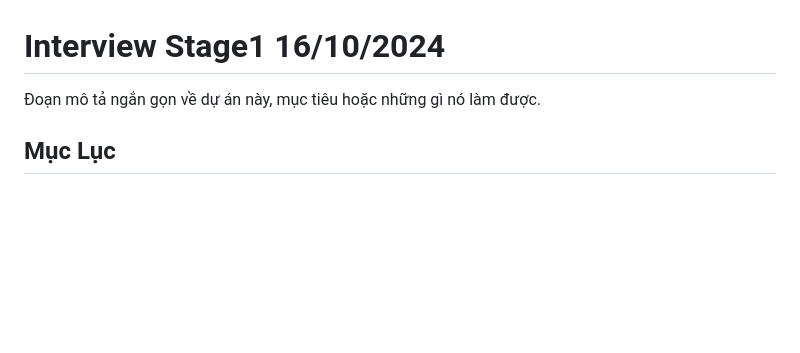
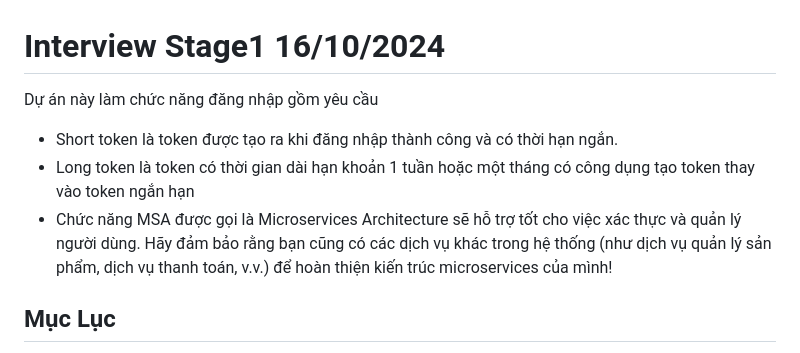
Before and after one commit to TruongQuangHy/Interview-Stage1-16-10-2024, a Markdown page: README.md, the part around the change. GitHub-like rendering; blank space fills up the shorter version.

Commit message:
update 4 readme.md

```diff
--- a/README.md
+++ b/README.md
@@ -1,6 +1,10 @@
 # Interview Stage1 16/10/2024
 
-Đoạn mô tả ngắn gọn về dự án này, mục tiêu hoặc những gì nó làm được.
+Dự án này làm chức năng đăng nhập gồm yêu cầu
+
+- Short token là token được tạo ra khi đăng nhập thành công và có thời hạn ngắn.
+- Long token là token có thời gian dài hạn khoản 1 tuần hoặc một tháng có công dụng tạo token thay vào token ngắn hạn
+- Chức năng MSA được gọi là Microservices Architecture sẽ hỗ trợ tốt cho việc xác thực và quản lý người dùng. Hãy đảm bảo rằng bạn cũng có các dịch vụ khác trong hệ thống (như dịch vụ quản lý sản phẩm, dịch vụ thanh toán, v.v.) để hoàn thiện kiến trúc microservices của mình!
 
 ## Mục Lục
 
```
